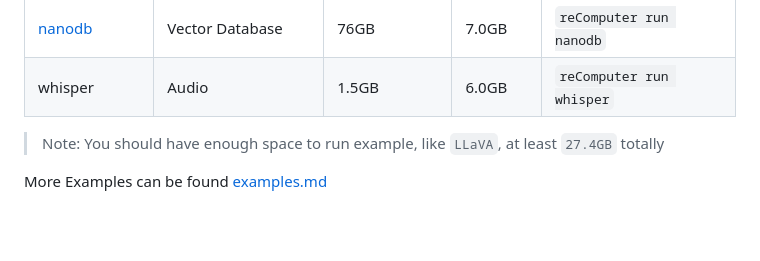
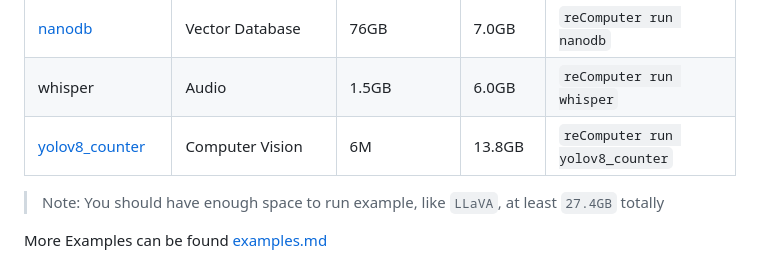
Before and after one commit to Seeed-Projects/jetson-examples, a Markdown page: README.md, the part around the change. GitHub-like rendering; blank space fills up the shorter version.

Commit message:
Update directory

```diff
--- a/README.md
+++ b/README.md
@@ -44,7 +44,7 @@ Here are some examples that can be run:
 | nanoowl                                          | Vision Transformers(ViT) | 613MB           | 15.1GB     | `reComputer run nanoowl`                |
 | [nanodb](../reComputer/scripts/nanodb/readme.md) | Vector Database          | 76GB            | 7.0GB      | `reComputer run nanodb`                 |
 | whisper                                          | Audio                    | 1.5GB           | 6.0GB      | `reComputer run whisper`                |
-
+| [yolov8_counter](../reComputer/scriptsyolov8_counter/readme.md) |Computer Vision | 6M | 13.8GB  | `reComputer run yolov8_counter`                |
 > Note: You should have enough space to run example, like `LLaVA`, at least `27.4GB` totally
 
 More Examples can be found [examples.md](./docs/examples.md)
```
